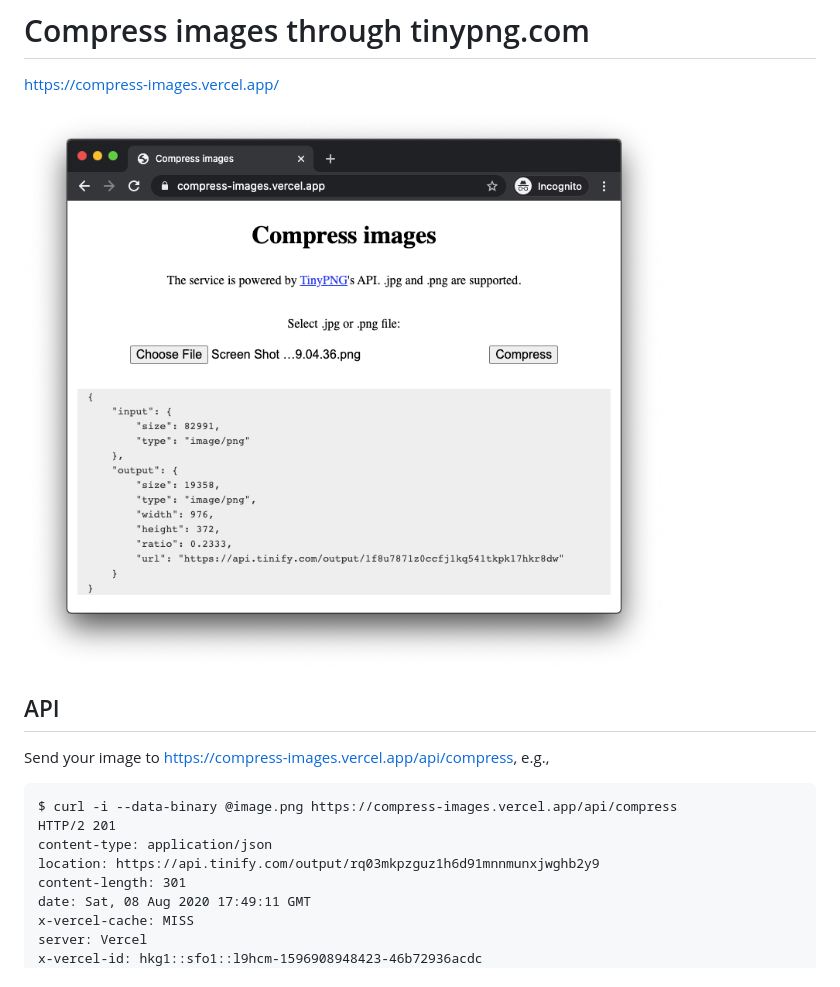
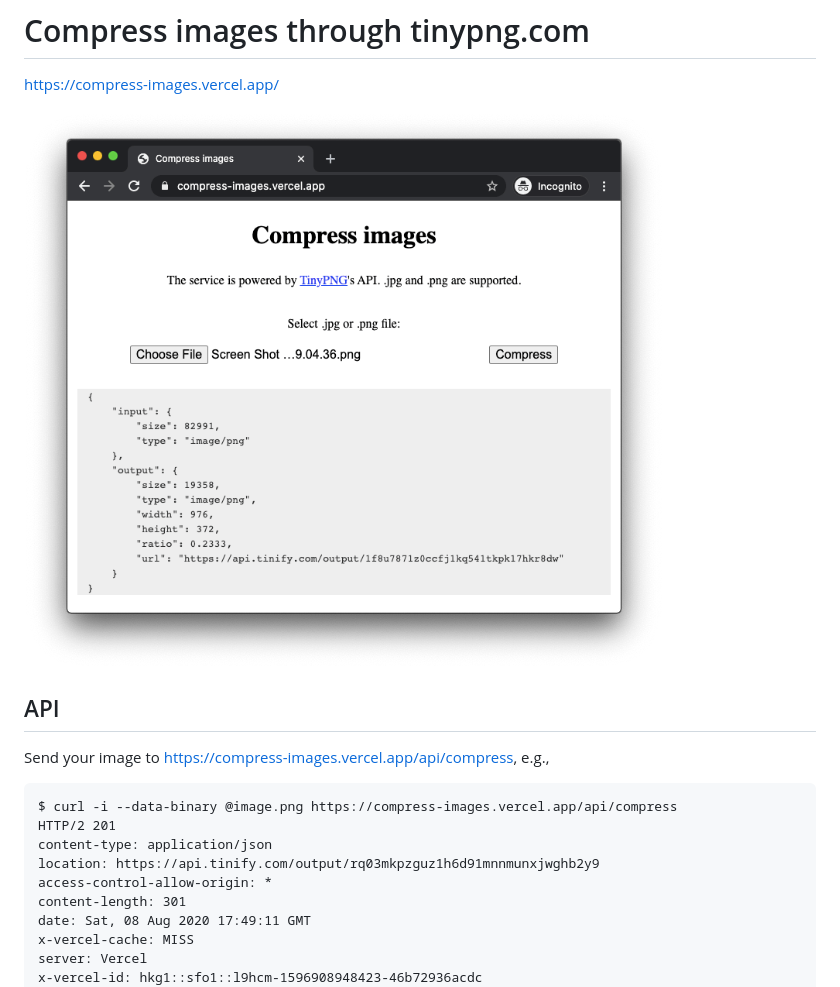
Before and after one commit to xuchunyang/compress-images, a Markdown page: README.md, the part around the change. GitHub-like rendering; pictures changed too: Screen-Shot-2020-08-09-at-01.42.17.png (deleted), image.png (added).

```diff
--- a/README.md
+++ b/README.md
@@ -2,7 +2,7 @@
 
 https://compress-images.vercel.app/
 
-![screen shot of the website](Screen-Shot-2020-08-09-at-01.42.17.png)
+![screen shot of the website](image.png)
 
 ## API
 
@@ -13,6 +13,7 @@ $ curl -i --data-binary @image.png https://compress-images.vercel.app/api/compre
 HTTP/2 201
 content-type: application/json
 location: https://api.tinify.com/output/rq03mkpzguz1h6d91mnnmunxjwghb2y9
+access-control-allow-origin: *
 content-length: 301
 date: Sat, 08 Aug 2020 17:49:11 GMT
 x-vercel-cache: MISS
```
